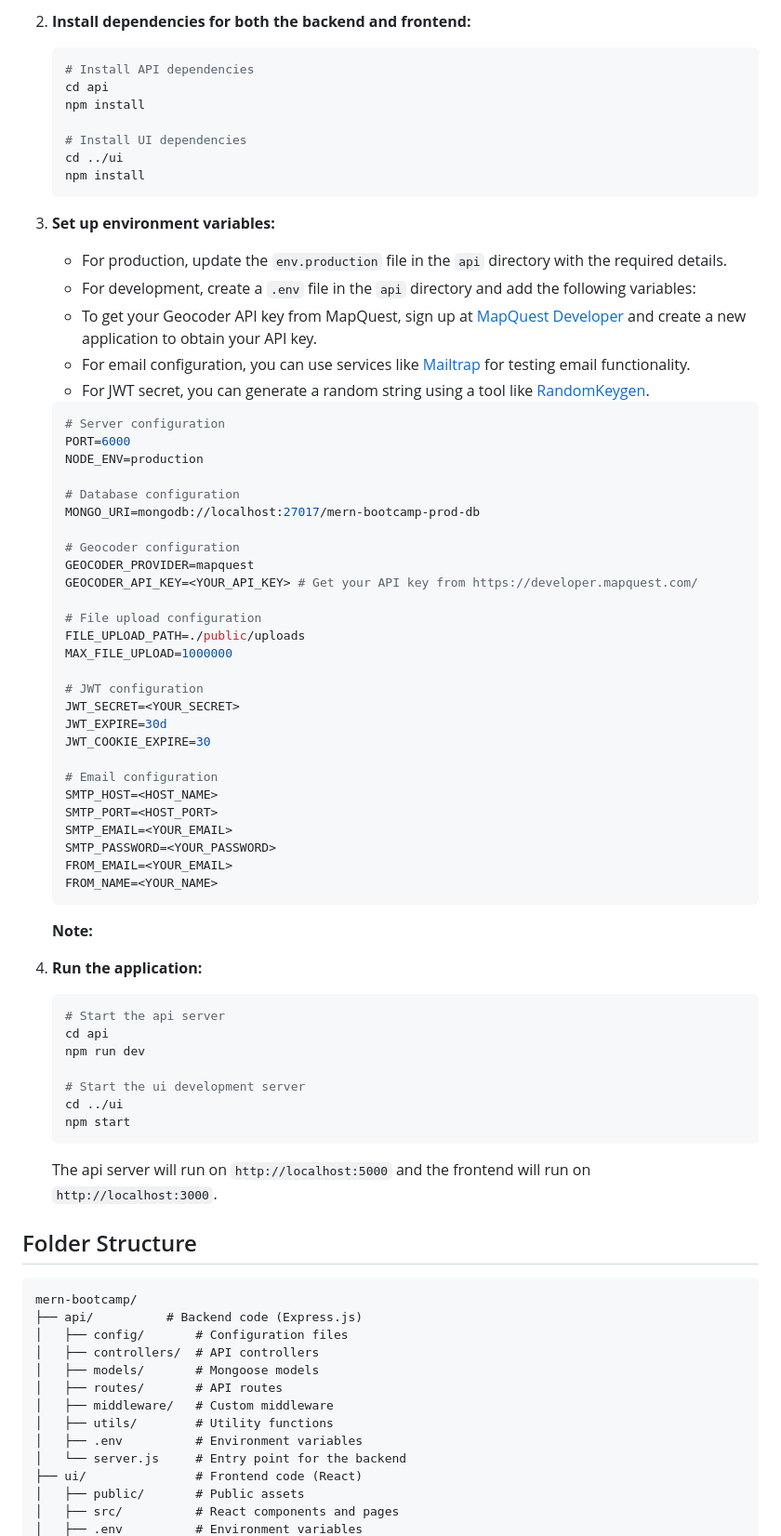
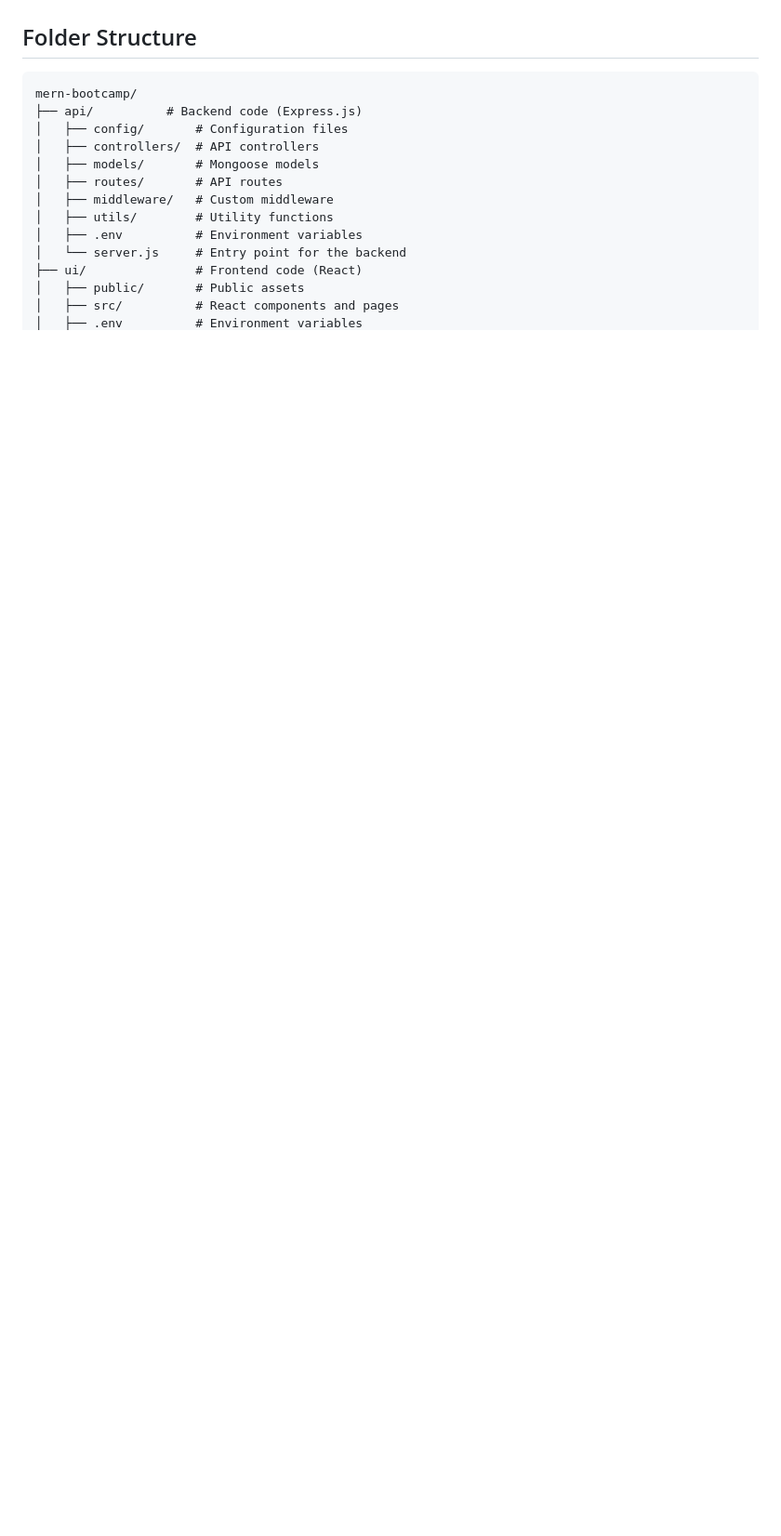
Before and after one commit to prasadhonrao/devcamper, a Markdown page: README.md, the part around the change printed below. Shown: that part at 93% size. GitHub-like rendering; blank space fills up the shorter version.

````diff
--- a/README.md
+++ b/README.md
@@ -43,68 +37,3 @@ MERN Bootcamp is a web application designed to help users find, rate, and review
-2. **Install dependencies for both the backend and frontend:**
-
-   ```sh
-   # Install API dependencies
-   cd api
-   npm install
-
-   # Install UI dependencies
-   cd ../ui
-   npm install
-   ```
-
-3. **Set up environment variables:**
-
-   - For production, update the `env.production` file in the `api` directory with the required details.
-   - For development, create a `.env` file in the `api` directory and add the following variables:
-   - To get your Geocoder API key from MapQuest, sign up at [MapQuest Developer](https://developer.mapquest.com/) and create a new application to obtain your API key.
-   - For email configuration, you can use services like [Mailtrap](https://mailtrap.io/) for testing email functionality.
-   - For JWT secret, you can generate a random string using a tool like [RandomKeygen](https://randomkeygen.com/).
-
-   ```env
-   # Server configuration
-   PORT=6000
-   NODE_ENV=production
-
-   # Database configuration
-   MONGO_URI=mongodb://localhost:27017/mern-bootcamp-prod-db
-
-   # Geocoder configuration
-   GEOCODER_PROVIDER=mapquest
-   GEOCODER_API_KEY=<YOUR_API_KEY> # Get your API key from https://developer.mapquest.com/
-
-   # File upload configuration
-   FILE_UPLOAD_PATH=./public/uploads
-   MAX_FILE_UPLOAD=1000000
-
-   # JWT configuration
-   JWT_SECRET=<YOUR_SECRET>
-   JWT_EXPIRE=30d
-   JWT_COOKIE_EXPIRE=30
-
-   # Email configuration
-   SMTP_HOST=<HOST_NAME>
-   SMTP_PORT=<HOST_PORT>
-   SMTP_EMAIL=<YOUR_EMAIL>
-   SMTP_PASSWORD=<YOUR_PASSWORD>
-   FROM_EMAIL=<YOUR_EMAIL>
-   FROM_NAME=<YOUR_NAME>
-   ```
-
-   **Note:**
-
-4. **Run the application:**
-
-   ```sh
-   # Start the api server
-   cd api
-   npm run dev
-
-   # Start the ui development server
-   cd ../ui
-   npm start
-   ```
-
-   The api server will run on `http://localhost:5000` and the frontend will run on `http://localhost:3000`.
 
 ## Folder Structure
 
````
Also changed, not shown: other parts of README.md (+28 -28 lines), CONTRUBUTING.md (added, +55 -0 lines).
